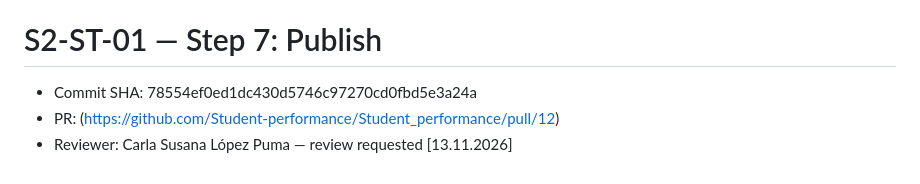
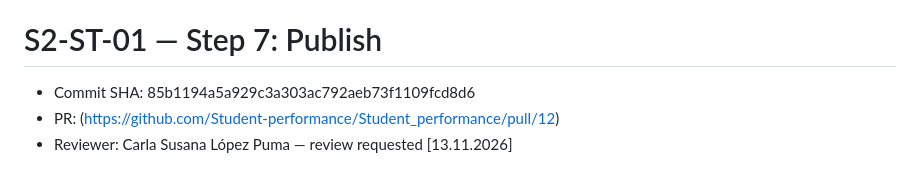
Before and after one commit to Student-performance/Student_performance, a Markdown page: docs/reports/sprint-02-metrics-check.md, the part around the change. GitHub-like rendering.

Commit message:
docs: update SHA after Step 3 fix

```diff
--- a/docs/reports/sprint-02-metrics-check.md
+++ b/docs/reports/sprint-02-metrics-check.md
@@ -40,6 +40,6 @@ Class counts: 40 not-at-risk (class 0), 19 at-risk (class 1), N=59. Accuracy can
 - Reviewer decision/date: [pending until performed]
 
 # S2-ST-01 — Step 7: Publish
-- Commit SHA: 78554ef0ed1dc430d5746c97270cd0fbd5e3a24a
+- Commit SHA: 85b1194a5a929c3a303ac792aeb73f1109fcd8d6
 - PR: (https://github.com/Student-performance/Student_performance/pull/12)
 - Reviewer: Carla Susana López Puma — review requested [13.11.2026]
```
